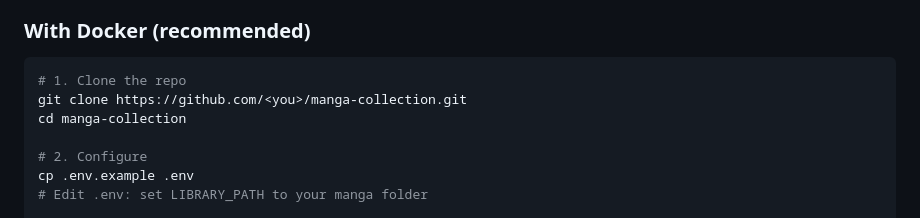
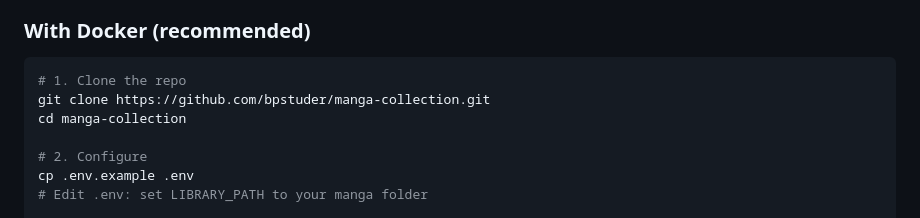
Before and after one commit to bpstuder/BookLibrary, a Markdown page: README.md, the part around the change. GitHub-like rendering.

Commit message:
Update README.md
typo

````diff
--- a/README.md
+++ b/README.md
@@ -29,7 +29,7 @@ A self-hosted web app to manage your manga, comics, and ebook library.
 
 ```bash
 # 1. Clone the repo
-git clone https://github.com/<you>/manga-collection.git
+git clone https://github.com/bpstuder/manga-collection.git
 cd manga-collection
 
 # 2. Configure
````
